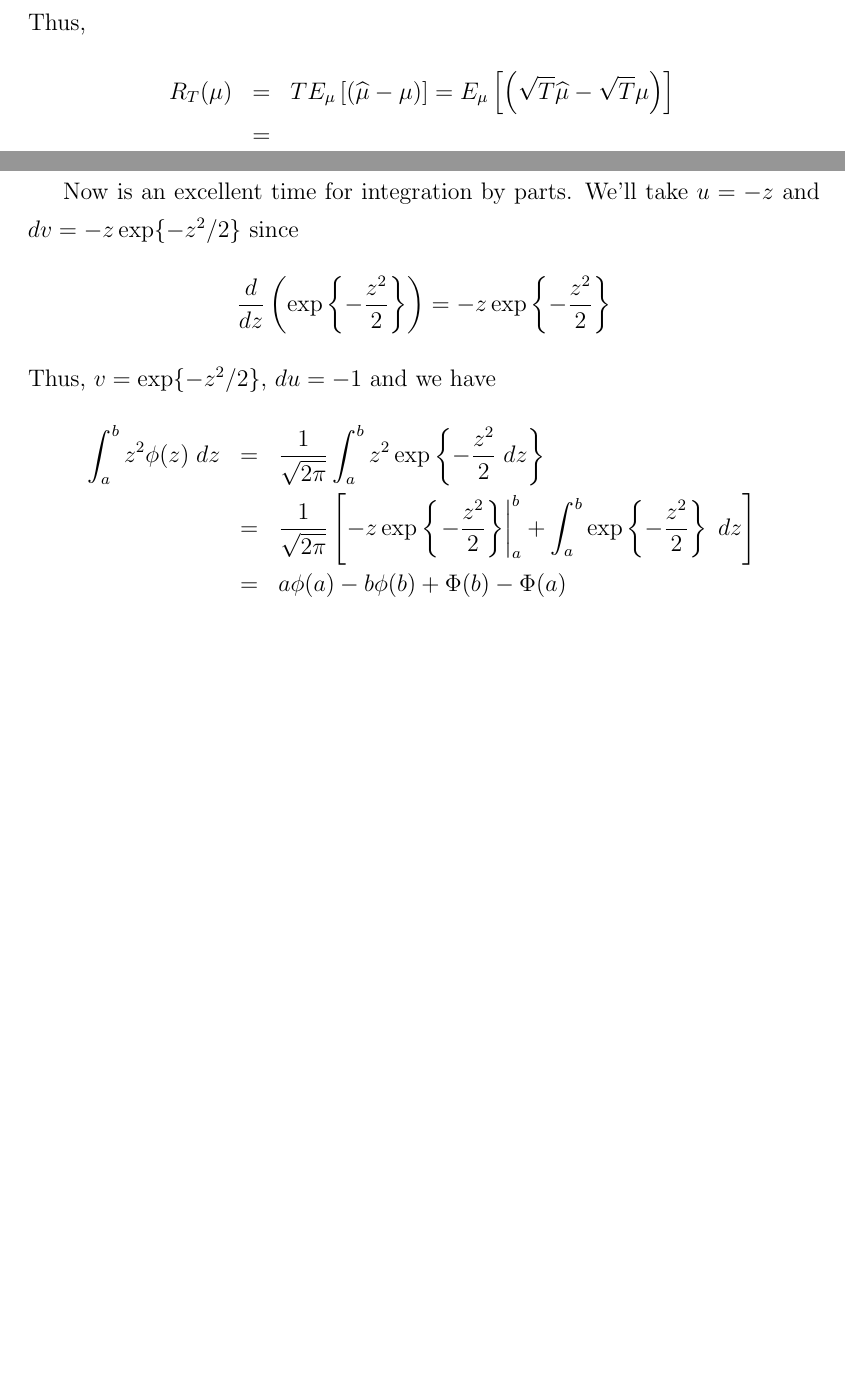
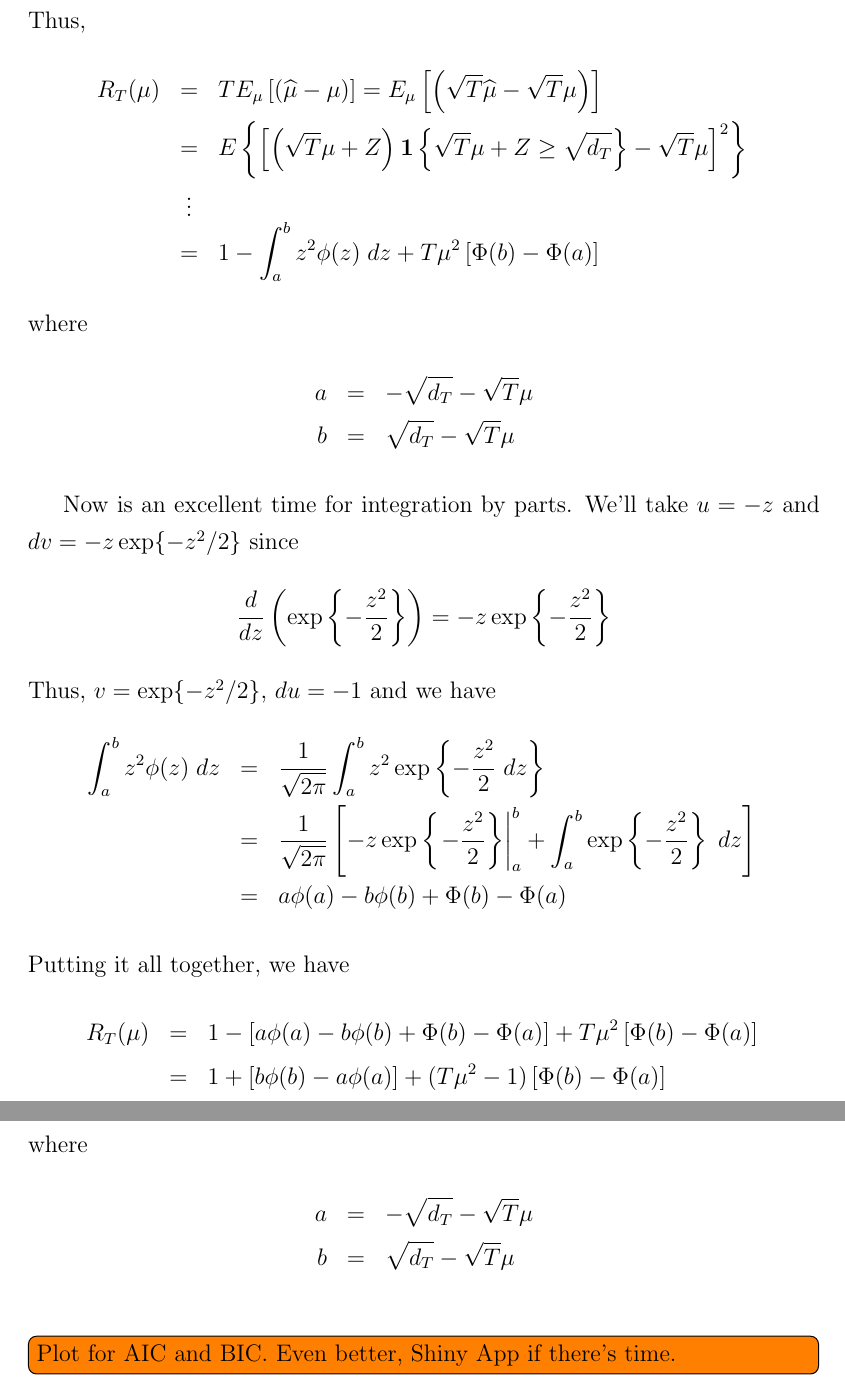
Before and after one commit to fditraglia/econ722, a LaTeX document (lecture03_asymptotics.tex): two parts of pages 10 and 11 of 11 before the commit and two parts of pages 11 and 12 of 12 after it, joined at a grey line, cut so that both start at the same text, the shorter picture padded with empty space. Compiled offline with pdfLaTeX.

Commit message:
continued working out the math for the simple normal example

```diff
--- a/lecture03_asymptotics.tex
+++ b/lecture03_asymptotics.tex
@@ -267,8 +267,15 @@ where $Z \sim N(0,1)$. For the AIC $d_T = 2$ so the probability of overfitting i
 Consider MSE risk, scaling up by $T$ since variances for well-behaved problems are $O(1/T)$. Recall from above that $\sqrt{T} \bar{Y} = \sqrt{T}\mu +Z$ where $Z\sim N(0,1)$. Thus,
 \begin{eqnarray*}
 	R_T(\mu) &=& T E_\mu\left[\left( \widehat{\mu} - \mu\right)\right] = E_\mu\left[\left(\sqrt{T} \widehat{\mu} - \sqrt{T} \mu\right)\right]\\
-		&=&
+		&=& E\left\{\left[ \left(\sqrt{T}\mu + Z \right)\mathbf{1}\left\{\sqrt{T}\mu + Z \geq \sqrt{d_T}\right\}- \sqrt{T}\mu \right]^2 \right\}\\
+		&\vdots& \\
+		&=& 1 - \int_{a}^{b} z^2 \phi(z)\; dz + T\mu^2 \left[\Phi(b) - \Phi(a) \right]
 \end{eqnarray*}
+where
+	\begin{eqnarray*}
+		a &=& -\sqrt{d_T} - \sqrt{T}\mu\\
+		b &=& \sqrt{d_T} - \sqrt{T}\mu
+	\end{eqnarray*}
 
 Now is an excellent time for integration by parts. We'll take $u = -z$ and $dv = -z \exp\{-z^2/2\}$ since
 	$$\frac{d}{dz} \left(\exp\left\{-\frac{z^2}{2}\right\}\right) = -z\exp\left\{-\frac{z^2}{2}\right\}$$
@@ -278,5 +285,16 @@ Thus, $v = \exp\{-z^2/2\}$, $du = -1$ and we have
 		&=& \frac{1}{\sqrt{2\pi}}\left[-z \exp\left\{ \left.-\frac{z^2}{2}\right\}\right|_a^b+ \int_a^b \exp\left\{-\frac{z^2}{2}\right\}  \; dz \right]\\
 		&=& a\phi(a) - b\phi(b) + \Phi(b) - \Phi(a)
 \end{eqnarray*}
+Putting it all together, we have
+	\begin{eqnarray*}
+		R_T(\mu) &=& 1 - \left[a\phi(a) - b\phi(b) + \Phi(b) - \Phi(a) \right] + T\mu^2 \left[\Phi(b) - \Phi(a) \right]\\
+		&=&1 + \left[b\phi(b) - a\phi(a)\right]  + (T\mu^2 - 1) \left[\Phi(b) - \Phi(a) \right]
+	\end{eqnarray*}
+where
+	\begin{eqnarray*}
+		a &=& -\sqrt{d_T} - \sqrt{T}\mu\\
+		b &=& \sqrt{d_T} - \sqrt{T}\mu
+	\end{eqnarray*}
+\todo[inline]{Plot for AIC and BIC. Even better, Shiny App if there's time.}
 
 \end{document}
```
